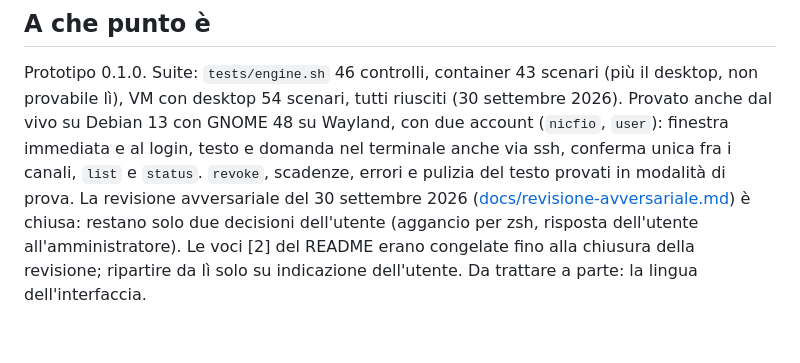
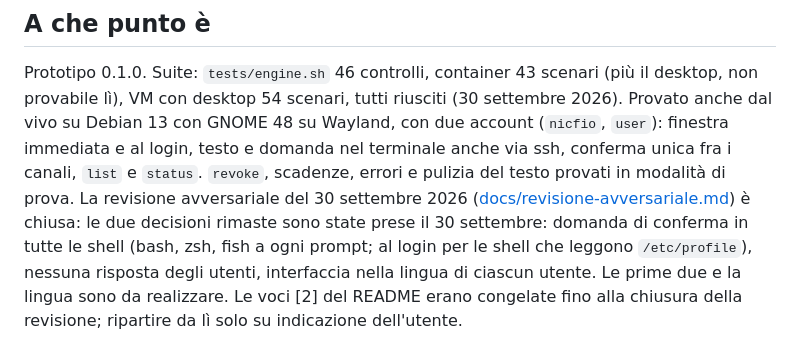
Before and after one commit to nic-fio/ROOTSPEAK, a Markdown page: CLAUDE.md, the part around the change. Drawn GitHub-style.

```diff
--- a/CLAUDE.md
+++ b/CLAUDE.md
@@ -103,7 +103,9 @@ testo e domanda nel terminale anche via ssh, conferma unica fra
 i canali, `list` e `status`. `revoke`, scadenze, errori e pulizia del testo
 provati in modalità di prova. La revisione avversariale del 30 settembre 2026
 ([docs/revisione-avversariale.md](docs/revisione-avversariale.md)) è chiusa:
-restano solo due decisioni dell'utente (aggancio per zsh, risposta
-dell'utente all'amministratore). Le voci [2] del README erano congelate fino
+le due decisioni rimaste sono state prese il 30 settembre: domanda di
+conferma in tutte le shell (bash, zsh, fish a ogni prompt; al login per le
+shell che leggono `/etc/profile`), nessuna risposta degli utenti, interfaccia
+nella lingua di ciascun utente. Le prime due e la lingua sono da realizzare. Le voci [2] del README erano congelate fino
 alla chiusura della revisione; ripartire da lì solo su indicazione
-dell'utente. Da trattare a parte: la lingua dell'interfaccia.
+dell'utente.
```
Also changed, not shown: docs/decisioni-e-storia.md (+3 -0 lines), docs/revisione-avversariale.md (+1 -1 lines).
